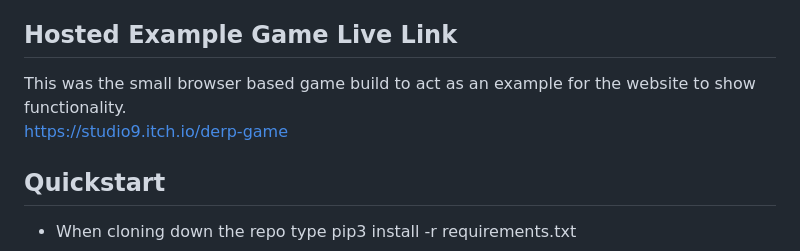
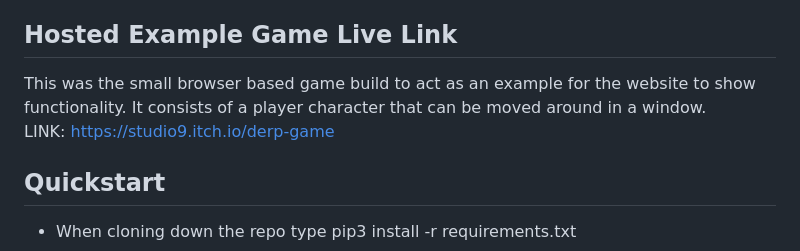
Before and after one commit to ArmadaDev25/DGameSite, a Markdown page: README.md, the part around the change. Rendered like a GitHub page.

```diff
--- a/README.md
+++ b/README.md
@@ -3,8 +3,8 @@
 https://online-game-site-3eb2ce2f7928.herokuapp.com
 
 ## Hosted Example Game Live Link
-This was the small browser based game build to act as an example for the website to show functionality. <br>
-https://studio9.itch.io/derp-game
+This was the small browser based game build to act as an example for the website to show functionality. It consists of a player character that can be moved around in a window. <br>
+LINK: https://studio9.itch.io/derp-game
 
 ## Quickstart
 - When cloning down the repo type pip3 install -r requirements.txt
```
